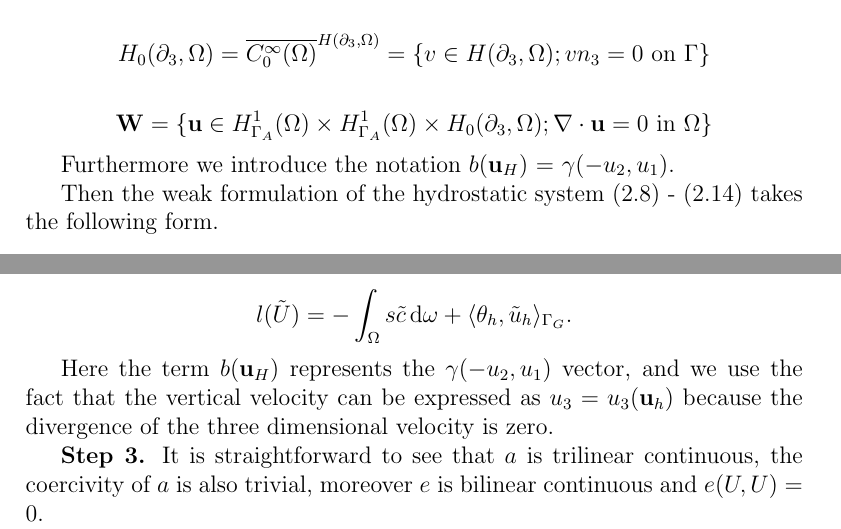
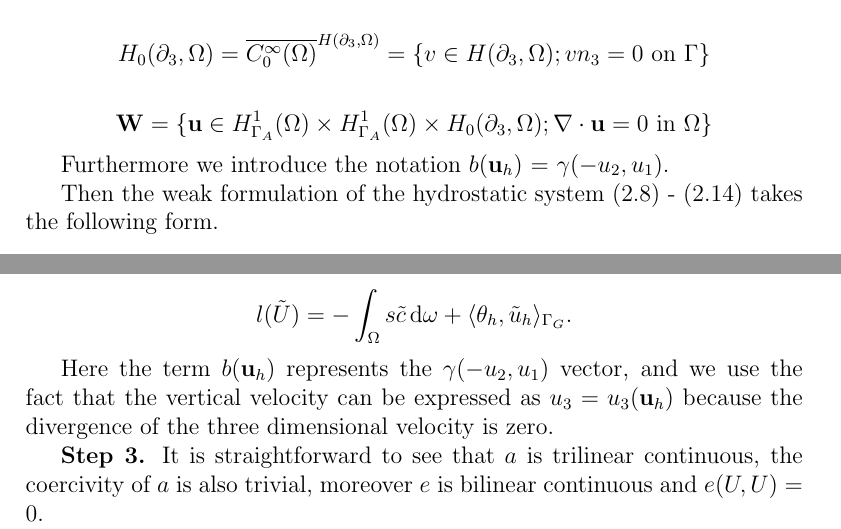
Before and after one commit to msjuhasznora/mathsgitrepo, a LaTeX thesis (year_four/thesis/phd_thesis_nj.tex): two parts of pages 38 and 50 of 123, joined at a grey line, cut so that both start at the same text. Compiled offline with pdfLaTeX.

Commit message:
BC corrections part 9

```diff
--- a/year_four/thesis/phd_thesis_nj.tex
+++ b/year_four/thesis/phd_thesis_nj.tex
@@ -847,7 +847,7 @@ We need to define the following spaces:
 
 \[ \mathbf{W} = \{ \mathbf{u} \in  H^1_{\Gamma_A} (\Omega) \times H^1_{\Gamma_A} (\Omega) \times H_0 (\partial_3, \Omega); \nabla \cdot \mathbf{u} = 0 \text{ in } \Omega \} \]
 
-Furthermore we introduce the notation $b(\mathbf{u}_H)$ = $\gamma (-u_2 , u_1).$
+Furthermore we introduce the notation $b(\mathbf{u}_h)$ = $\gamma (-u_2 , u_1).$
 
 Then the weak formulation of the hydrostatic system (\ref{HNSC1_coordinates_GFC}) - (\ref{HNSC_bc_coordinates_GFC}) takes the following form.
 
@@ -1207,7 +1207,7 @@ with
 
 \[ l(\tilde{U}) = - \int_\Omega s \tilde{c} \diff \omega + \langle \theta_h, \tilde{u}_h \rangle _{\Gamma_G}. \]
 
-Here the term $b(\mathbf{u}_H)$ represents the $\gamma (-u_2, u_1)$ vector, and we use the fact that the vertical velocity can be expressed as $u_3 = u_3(\mathbf{u}_h)$ because the divergence of the three dimensional velocity is zero.
+Here the term $b(\mathbf{u}_h)$ represents the $\gamma (-u_2, u_1)$ vector, and we use the fact that the vertical velocity can be expressed as $u_3 = u_3(\mathbf{u}_h)$ because the divergence of the three dimensional velocity is zero.
 
 \textbf{Step 3.} It is straightforward to see that $a$ is trilinear continuous, the coercivity of $a$ is also trivial, moreover $e$ is bilinear continuous and $e(U,U) = 0$.
 
```
